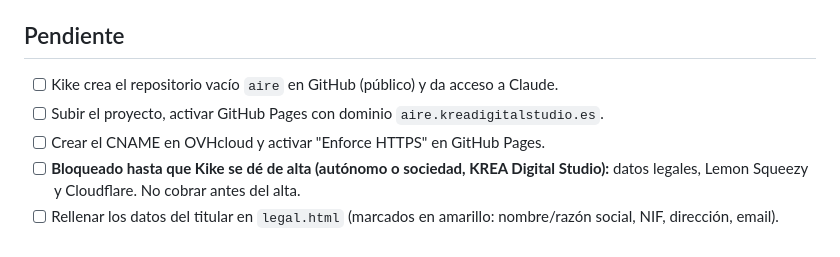
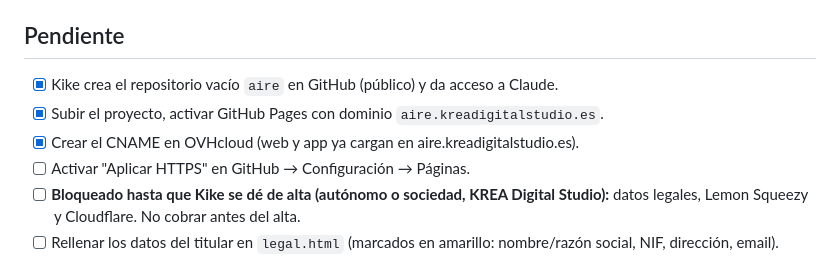
Before and after one commit to kikeotero7/aire, a Markdown page: PROYECTO.md, the part around the change. Drawn GitHub-style.

Commit message:
Notas: web publicada en aire.kreadigitalstudio.es
Co-Authored-By: Claude Opus 5.5 <noreply@anthropic.com>
Claude-Session: https://claude.ai/code/session_01MPVjHxFE6a3eHfzGQKjEna

```diff
--- a/PROYECTO.md
+++ b/PROYECTO.md
@@ -32,9 +32,10 @@ Se edita siempre la fuente y se ejecuta `./build.sh`, que genera `index.html`, `
 3. El alojamiento de **HostGator** queda como **plan B** (subir los archivos por FTP) y para el correo `hola@kreadigitalstudio.es`.
 
 ## Pendiente
-- [ ] Kike crea el repositorio vacío `aire` en GitHub (público) y da acceso a Claude.
-- [ ] Subir el proyecto, activar GitHub Pages con dominio `aire.kreadigitalstudio.es`.
-- [ ] Crear el CNAME en OVHcloud y activar "Enforce HTTPS" en GitHub Pages.
+- [x] Kike crea el repositorio vacío `aire` en GitHub (público) y da acceso a Claude.
+- [x] Subir el proyecto, activar GitHub Pages con dominio `aire.kreadigitalstudio.es`.
+- [x] Crear el CNAME en OVHcloud (web y app ya cargan en aire.kreadigitalstudio.es).
+- [ ] Activar "Aplicar HTTPS" en GitHub → Configuración → Páginas.
 - [ ] **Bloqueado hasta que Kike se dé de alta (autónomo o sociedad, KREA Digital Studio):** datos legales, Lemon Squeezy y Cloudflare. No cobrar antes del alta.
 - [ ] Rellenar los datos del titular en `legal.html` (marcados en amarillo: nombre/razón social, NIF, dirección, email).
 - [ ] Revisión de los textos legales por la gestoría.
```
